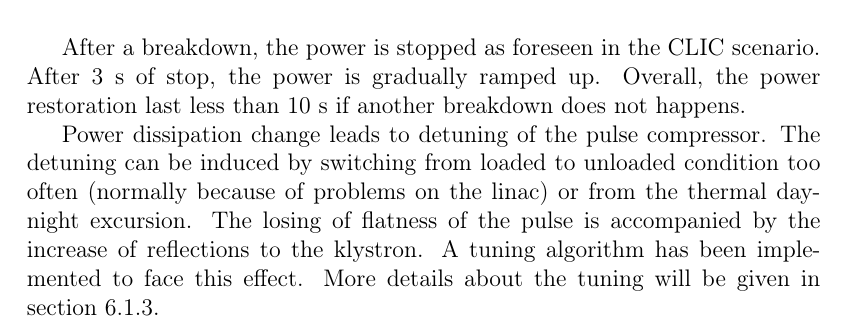
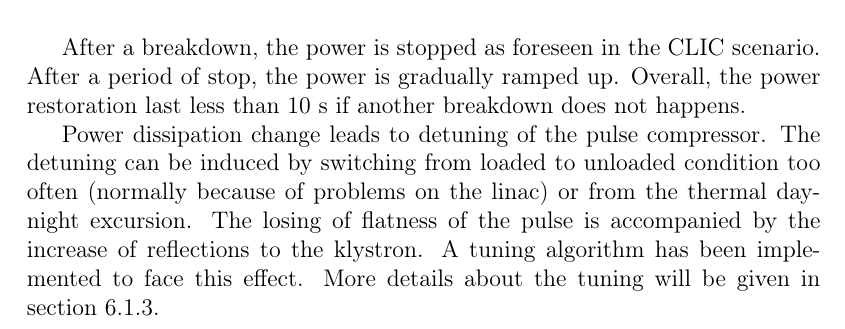
Before and after one commit to esenes/Master-thesis, a LaTeX thesis (thesis.tex, which reads body/chapter3.tex): part of page 47 of 81, cut so that both start at the same text. Compiled offline with pdfLaTeX.

Commit message:
Frank's correction 5.5_1

```diff
--- a/body/chapter3.tex
+++ b/body/chapter3.tex
@@ -249,6 +249,6 @@ The XBOX is kept running as much as possible to add up as many testing hours as
 
 The used repetition rate is 25 or 50 Hz, to accumulate higher statistics.
 
-After a breakdown, the power is stopped as foreseen in the CLIC scenario. After 3 s of stop, the power is gradually ramped up. Overall, the power restoration last less than 10 s if another breakdown does not happens.
+After a breakdown, the power is stopped as foreseen in the CLIC scenario. After a period of stop, the power is gradually ramped up. Overall, the power restoration last less than 10 s if another breakdown does not happens.
 
 Power dissipation change leads to detuning of the pulse compressor. The detuning can be induced by switching from loaded to unloaded condition too often (normally because of problems on the linac) or from the thermal day-night excursion. The losing of flatness of the pulse is accompanied by the increase of reflections to the klystron. A tuning algorithm has been implemented to face this effect. More details about the tuning will be given in section \ref{sec:PCtune}.
```
